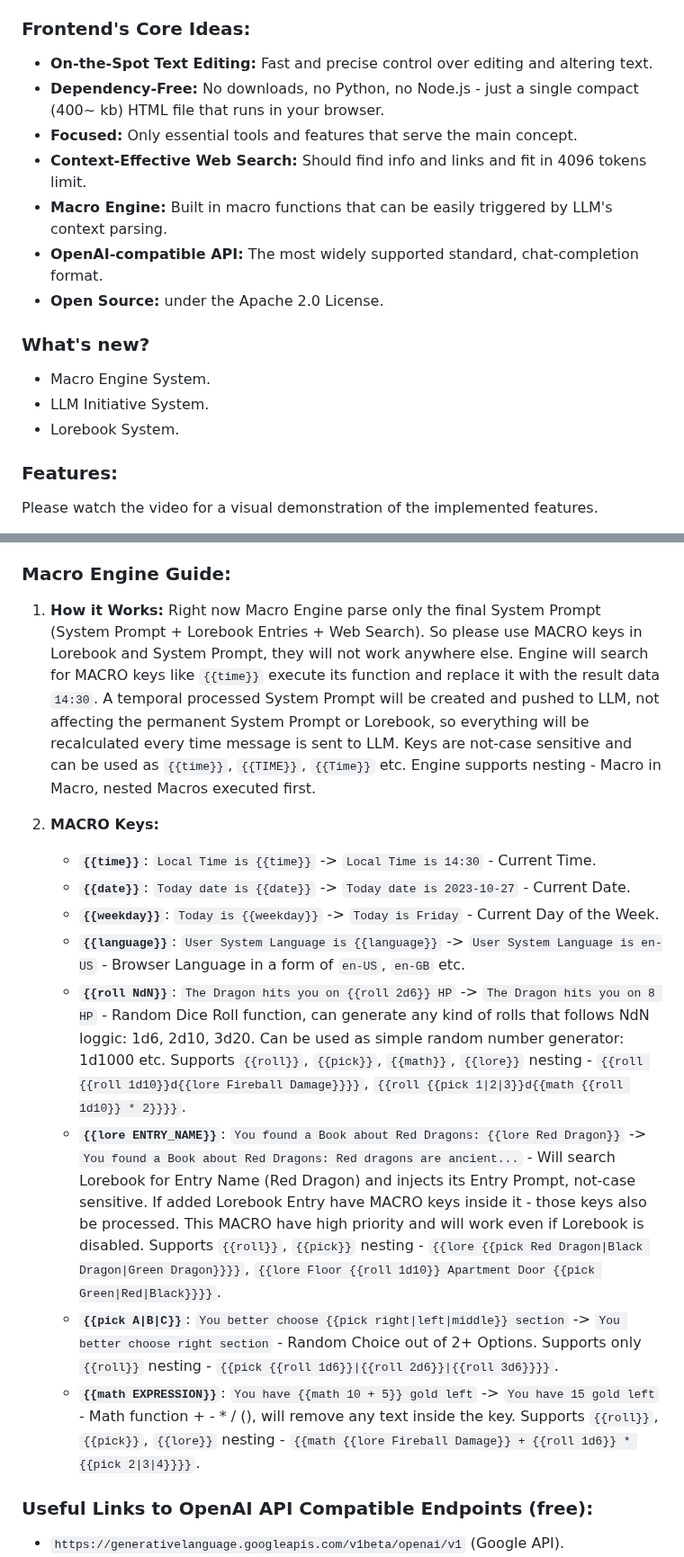
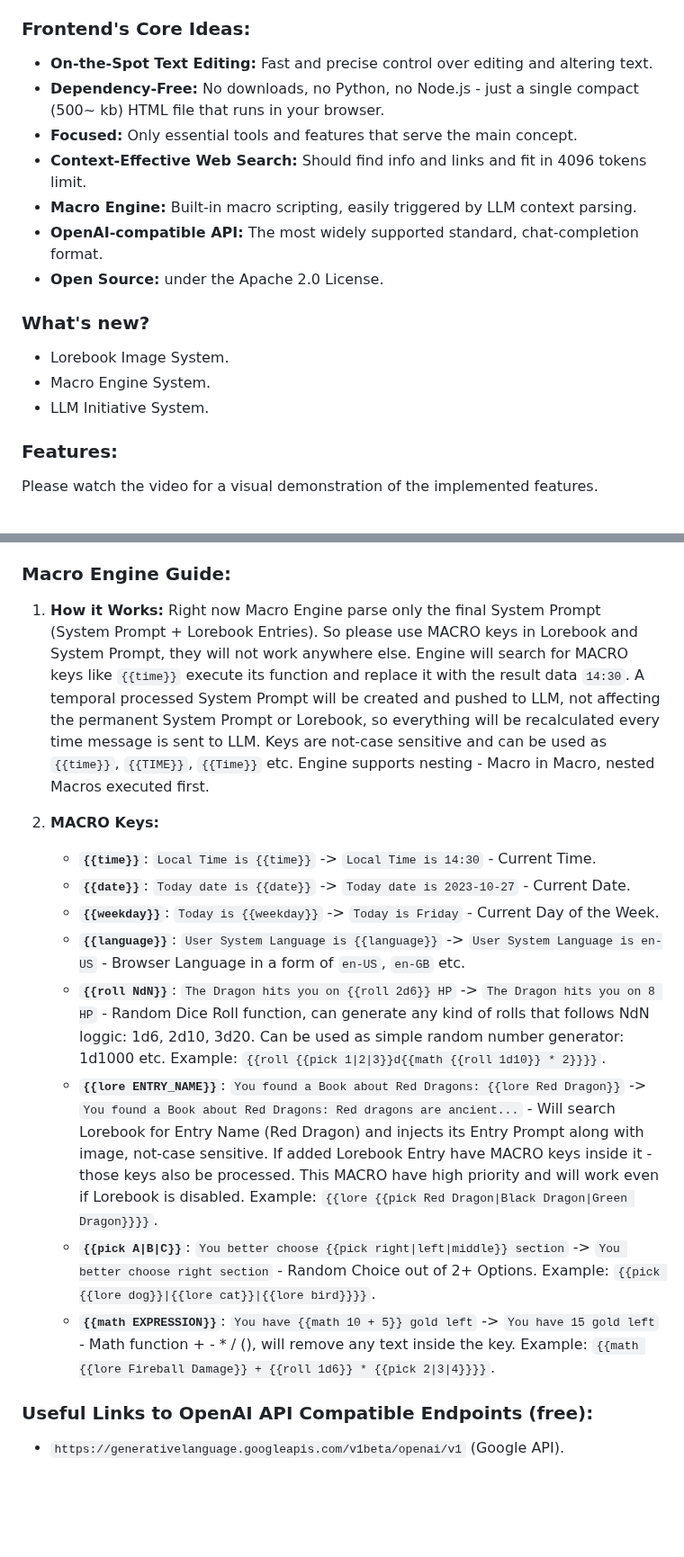
Before and after one commit to Unmortan-Ellary/Vascura-FRONT, a Markdown page: README.md, 2 parts joined by grey strips. Shown at 90% size. Rendered like a GitHub page; blank space fills up the shorter version.

```diff
--- a/README.md
+++ b/README.md
@@ -4,17 +4,17 @@ https://github.com/user-attachments/assets/e0d3f51d-e8ca-4f71-b9f4-cdcd587f82e5
 
 ### Frontend's Core Ideas:
 - **On-the-Spot Text Editing:** Fast and precise control over editing and altering text.
-- **Dependency-Free:** No downloads, no Python, no Node.js - just a single compact (400~ kb) HTML file that runs in your browser.
+- **Dependency-Free:** No downloads, no Python, no Node.js - just a single compact (500~ kb) HTML file that runs in your browser.
 - **Focused:** Only essential tools and features that serve the main concept.
 - **Context-Effective Web Search:** Should find info and links and fit in 4096 tokens limit.
-- **Macro Engine:** Built in macro functions that can be easily triggered by LLM's context parsing.
+- **Macro Engine:** Built-in macro scripting, easily triggered by LLM context parsing.
 - **OpenAI-compatible API:** The most widely supported standard, chat-completion format.
 - **Open Source:** under the Apache 2.0 License.
 
 ### What's new?
+- Lorebook Image System.
 - Macro Engine System.
 - LLM Initiative System.
-- Lorebook System.
 
 ### Features:
 
@@ -57,17 +57,17 @@ Timer based system that force LLM to take Initiative and start new conversations
 Inspired by SillyTavern's macro system, this engine allows macros / functions execution by parsing System Prompt + Lorebook Entries. Example: `Current Date is {{date}}, Time is {{time}}, Today is {{weekday}}, User Language is {{language}}, User will drink {{pick Tea|Milk|Coffee}}, User's happy number for today is {{roll 1d100}}, Favorite songs: {{lore My Favorite Songs List}}, Random Math: {{math {{roll 1d20}} + (5 + 2)}}.` for LLM this text in System Prompt will be converted to `Current Date is 2023-10-27, Time is 12:30, Today is Friday, User Language is en-US, User will drink Milk, User's happy number for today is 78, Favorite songs: My Top 10..., Random Math: 25.` Please read the Macro Engine Guide for more info about each macro.
 
 ### Macro Engine Guide:
-1. **How it Works:** Right now Macro Engine parse only the final System Prompt (System Prompt + Lorebook Entries + Web Search). So please use MACRO keys in Lorebook and System Prompt, they will not work anywhere else. Engine will search for MACRO keys like `{{time}}` execute its function and replace it with the result data `14:30`. A temporal processed System Prompt will be created and pushed to LLM, not affecting the permanent System Prompt or Lorebook, so everything will be recalculated every time message is sent to LLM. Keys are not-case sensitive and can be used as `{{time}}`, `{{TIME}}`, `{{Time}}` etc. Engine supports nesting - Macro in Macro, nested Macros executed first.
+1. **How it Works:** Right now Macro Engine parse only the final System Prompt (System Prompt + Lorebook Entries). So please use MACRO keys in Lorebook and System Prompt, they will not work anywhere else. Engine will search for MACRO keys like `{{time}}` execute its function and replace it with the result data `14:30`. A temporal processed System Prompt will be created and pushed to LLM, not affecting the permanent System Prompt or Lorebook, so everything will be recalculated every time message is sent to LLM. Keys are not-case sensitive and can be used as `{{time}}`, `{{TIME}}`, `{{Time}}` etc. Engine supports nesting - Macro in Macro, nested Macros executed first.
 
 2. **MACRO Keys:**
     - **`{{time}}`**: `Local Time is {{time}}` -> `Local Time is 14:30` - Current Time.
     - **`{{date}}`**: `Today date is {{date}}` -> `Today date is 2023-10-27` - Current Date.
     - **`{{weekday}}`**: `Today is {{weekday}}` -> `Today is Friday` - Current Day of the Week.
     - **`{{language}}`**: `User System Language is {{language}}` -> `User System Language is en-US` - Browser Language in a form of `en-US`, `en-GB` etc.
-    - **`{{roll NdN}}`**: `The Dragon hits you on {{roll 2d6}} HP` -> `The Dragon hits you on 8 HP` - Random Dice Roll function, can generate any kind of rolls that follows NdN loggic: 1d6, 2d10, 3d20. Can be used as simple random number generator: 1d1000 etc. Supports `{{roll}}`, `{{pick}}`, `{{math}}`, `{{lore}}` nesting - `{{roll {{roll 1d10}}d{{lore Fireball Damage}}}}`, `{{roll {{pick 1|2|3}}d{{math {{roll 1d10}} * 2}}}}`.
-    - **`{{lore ENTRY_NAME}}`**: `You found a Book about Red Dragons: {{lore Red Dragon}}` -> `You found a Book about Red Dragons: Red dragons are ancient...` - Will search Lorebook for Entry Name (Red Dragon) and injects its Entry Prompt, not-case sensitive. If added Lorebook Entry have MACRO keys inside it - those keys also be processed. This MACRO have high priority and will work even if Lorebook is disabled. Supports `{{roll}}`, `{{pick}}` nesting - `{{lore {{pick Red Dragon|Black Dragon|Green Dragon}}}}`, `{{lore Floor {{roll 1d10}} Apartment Door {{pick Green|Red|Black}}}}`.
-    - **`{{pick A|B|C}}`**: `You better choose {{pick right|left|middle}} section` -> `You better choose right section` - Random Choice out of 2+ Options. Supports only `{{roll}}` nesting - `{{pick {{roll 1d6}}|{{roll 2d6}}|{{roll 3d6}}}}`.
-    - **`{{math EXPRESSION}}`**: `You have {{math 10 + 5}} gold left` -> `You have 15 gold left` - Math function + - * / (), will remove any text inside the key. Supports `{{roll}}`, `{{pick}}`, `{{lore}}` nesting - `{{math {{lore Fireball Damage}} + {{roll 1d6}} * {{pick 2|3|4}}}}`.
+    - **`{{roll NdN}}`**: `The Dragon hits you on {{roll 2d6}} HP` -> `The Dragon hits you on 8 HP` - Random Dice Roll function, can generate any kind of rolls that follows NdN loggic: 1d6, 2d10, 3d20. Can be used as simple random number generator: 1d1000 etc. Example: `{{roll {{pick 1|2|3}}d{{math {{roll 1d10}} * 2}}}}`.
+    - **`{{lore ENTRY_NAME}}`**: `You found a Book about Red Dragons: {{lore Red Dragon}}` -> `You found a Book about Red Dragons: Red dragons are ancient...` - Will search Lorebook for Entry Name (Red Dragon) and injects its Entry Prompt along with image, not-case sensitive. If added Lorebook Entry have MACRO keys inside it - those keys also be processed. This MACRO have high priority and will work even if Lorebook is disabled. Example: `{{lore {{pick Red Dragon|Black Dragon|Green Dragon}}}}`.
+    - **`{{pick A|B|C}}`**: `You better choose {{pick right|left|middle}} section` -> `You better choose right section` - Random Choice out of 2+ Options. Example: `{{pick {{lore dog}}|{{lore cat}}|{{lore bird}}}}`.
+    - **`{{math EXPRESSION}}`**: `You have {{math 10 + 5}} gold left` -> `You have 15 gold left` - Math function + - * / (), will remove any text inside the key. Example: `{{math {{lore Fireball Damage}} + {{roll 1d6}} * {{pick 2|3|4}}}}`.
 
 ### Useful Links to OpenAI API Compatible Endpoints (free):
 - `https://generativelanguage.googleapis.com/v1beta/openai/v1` (Google API).
```
Also changed, not shown: other parts of README.md (+1 -1 lines).
